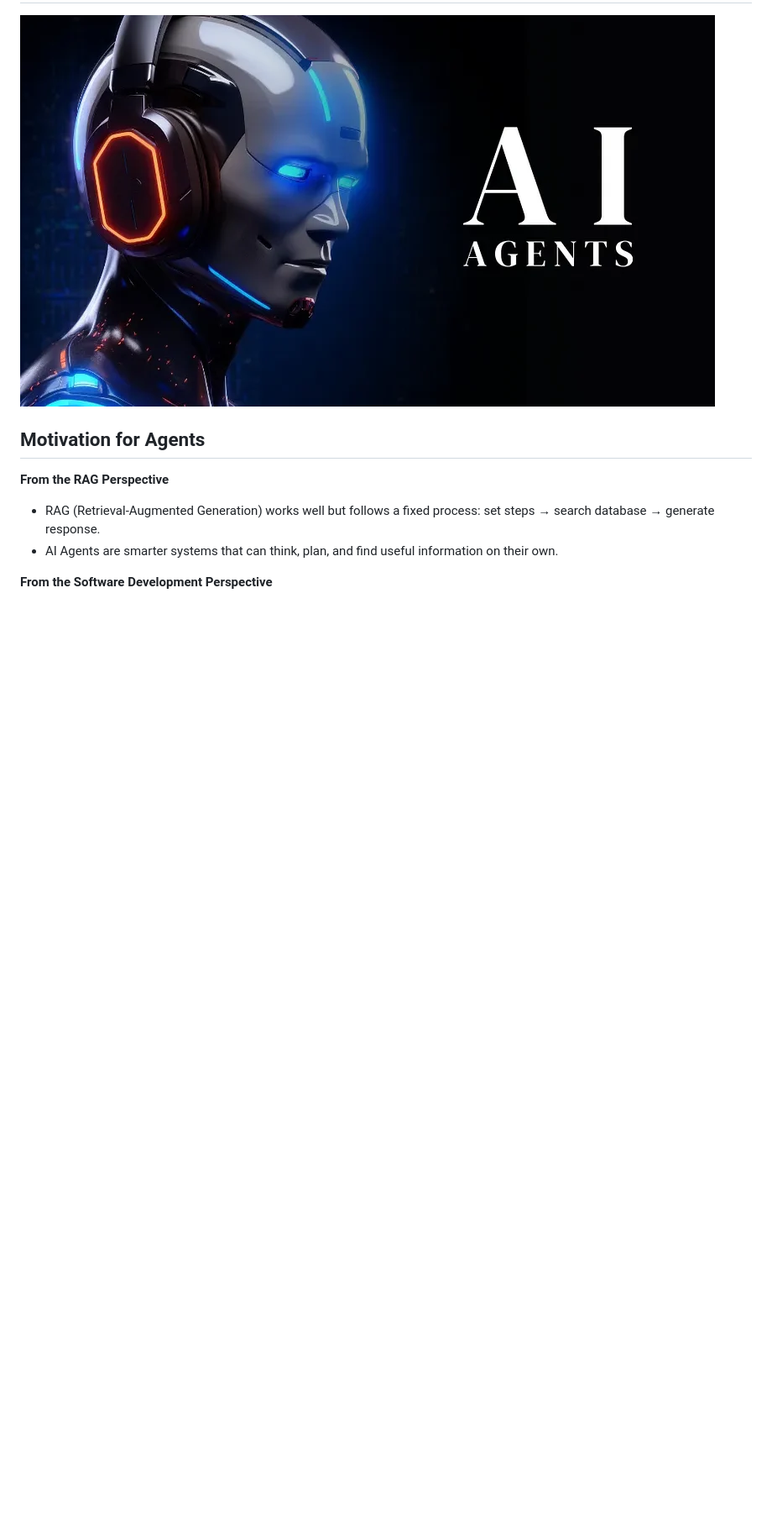
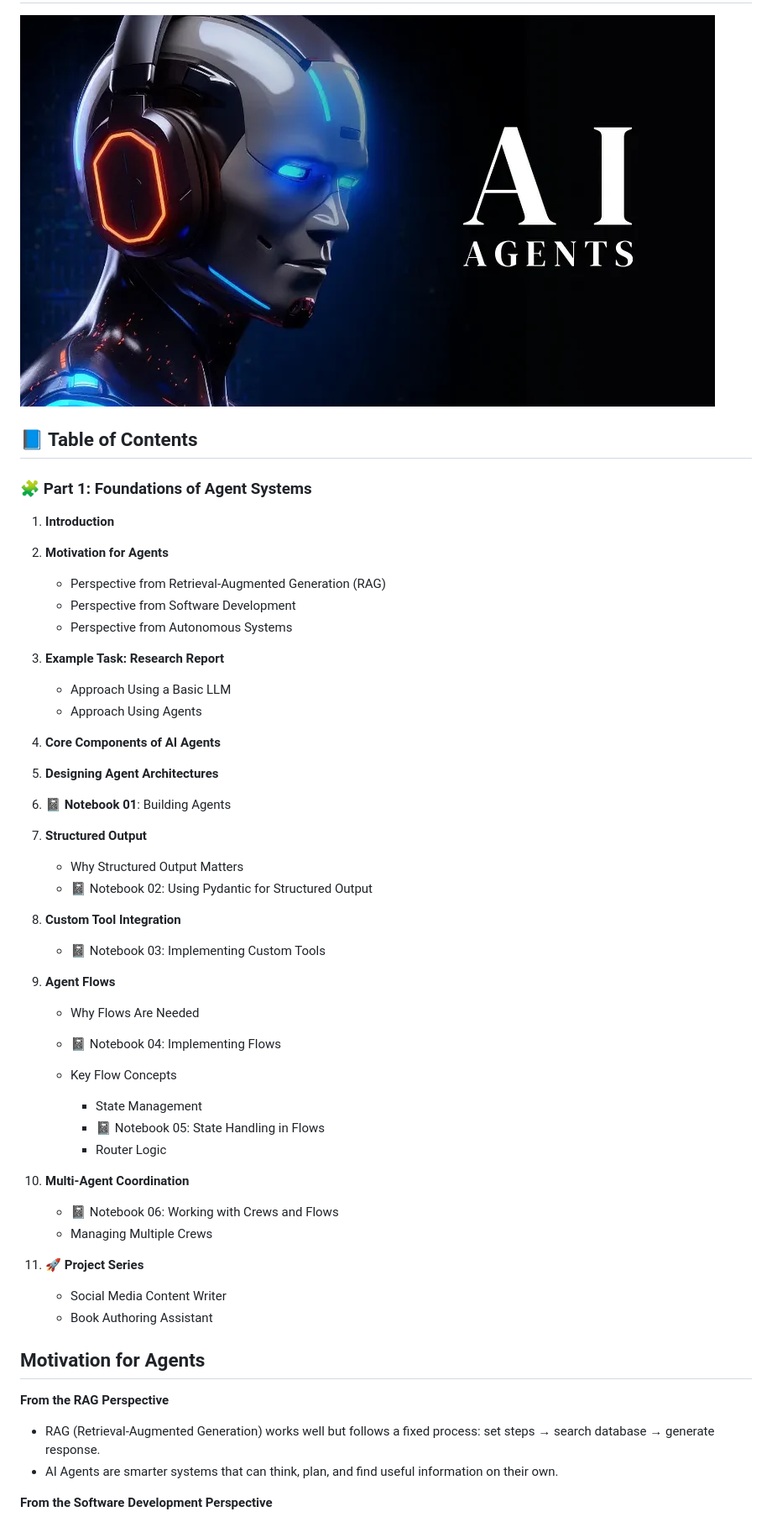
Before and after one commit to gaurav98094/AI_Agents, a Markdown page: Part 1/README.md, the part around the change. Shown at 84% size. Rendered like a GitHub page; blank space fills up the shorter version.

```diff
--- a/Part 1/README.md
+++ b/Part 1/README.md
@@ -1,5 +1,59 @@
 # AI Agents
 <img src="img/image1.png">
+
+
+## 📘 Table of Contents
+
+
+### **🧩 Part 1: Foundations of Agent Systems**
+
+1. **Introduction**
+
+2. **Motivation for Agents**
+
+   * Perspective from Retrieval-Augmented Generation (RAG)
+   * Perspective from Software Development
+   * Perspective from Autonomous Systems
+
+3. **Example Task: Research Report**
+
+   * Approach Using a Basic LLM
+   * Approach Using Agents
+
+4. **Core Components of AI Agents**
+
+5. **Designing Agent Architectures**
+
+6. **📓 Notebook 01**: Building Agents
+
+7. **Structured Output**
+
+   * Why Structured Output Matters
+   * 📓 Notebook 02: Using Pydantic for Structured Output
+
+8. **Custom Tool Integration**
+
+   * 📓 Notebook 03: Implementing Custom Tools
+
+9. **Agent Flows**
+
+   * Why Flows Are Needed
+   * 📓 Notebook 04: Implementing Flows
+   * Key Flow Concepts
+
+     * State Management
+     * 📓 Notebook 05: State Handling in Flows
+     * Router Logic
+
+10. **Multi-Agent Coordination**
+
+    * 📓 Notebook 06: Working with Crews and Flows
+    * Managing Multiple Crews
+
+11. **🚀 Project Series**
+
+    * Social Media Content Writer
+    * Book Authoring Assistant
 
 
 ## Motivation for Agents
```
Also changed, not shown: Part 2/README.md (+51 -0 lines).
